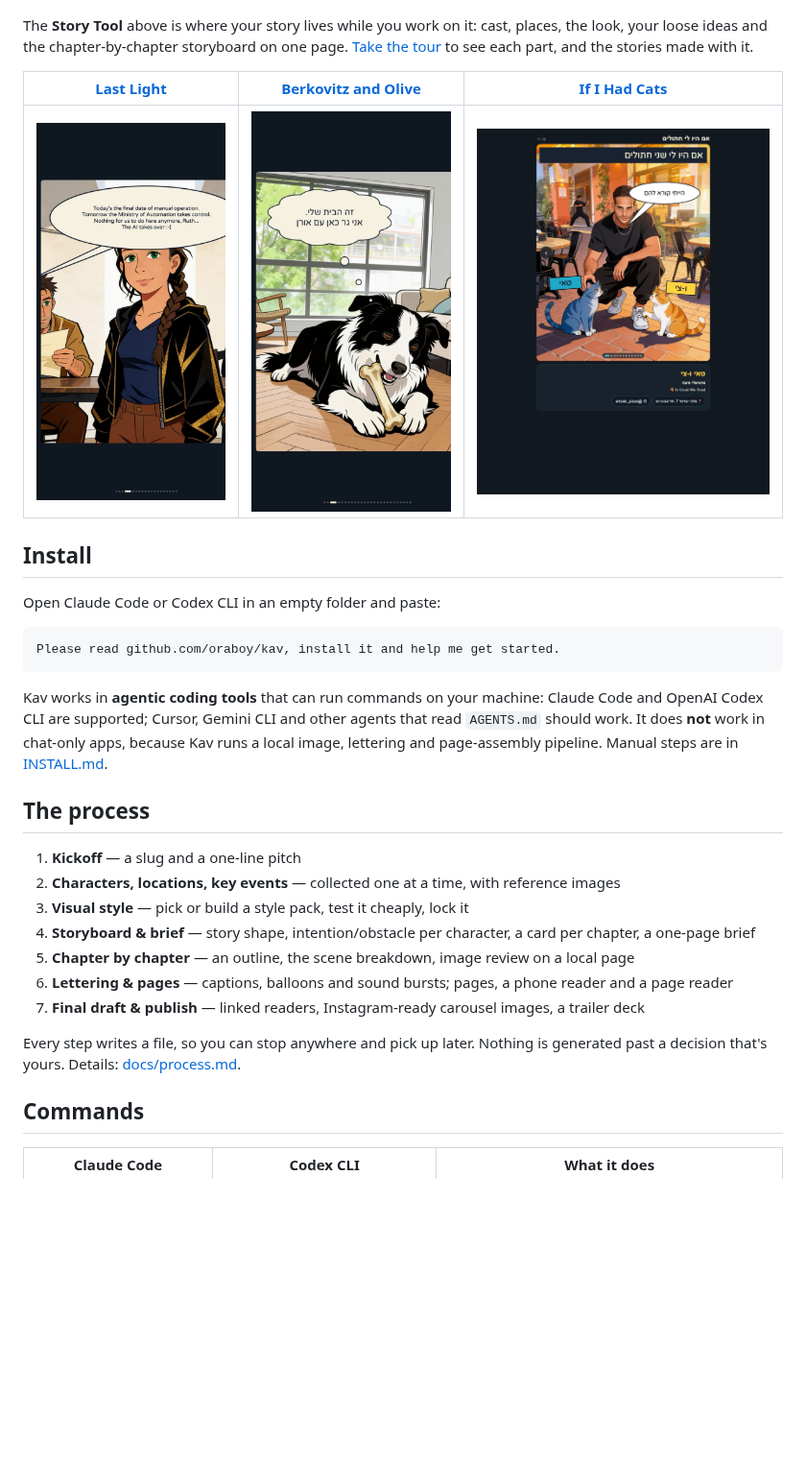
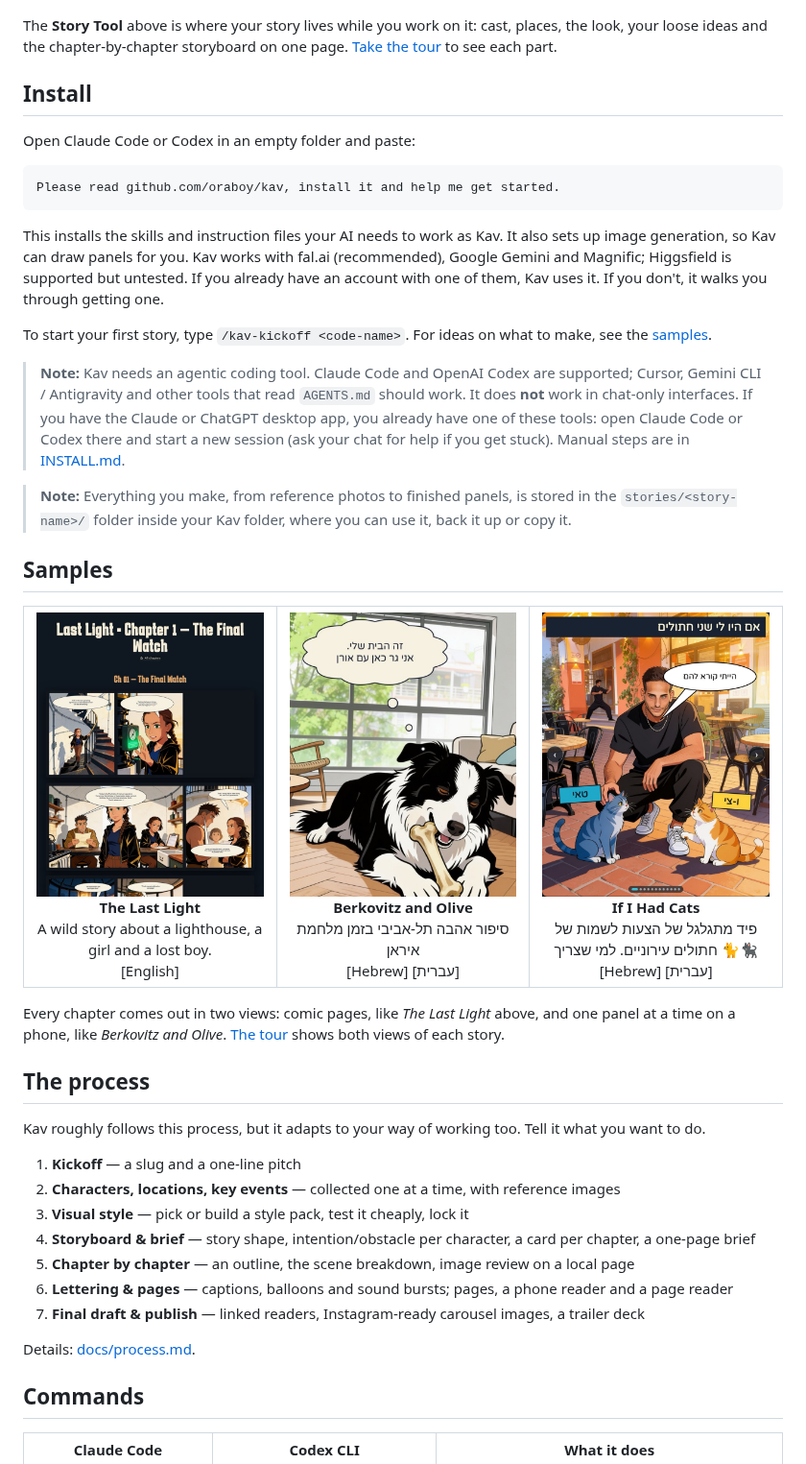
Before and after one commit to oraboy/kav, a Markdown page: README.md, the part around one of its changes. Shown at 96% size. GitHub-like rendering; pictures changed too: docs/media/tour/sample-berko-olive.jpg (added), docs/media/tour/sample-if-i-had-cats.jpg (added), docs/media/tour/sample-last-light.jpg (added); blank space fills up the shorter version.

````diff
--- a/README.md
+++ b/README.md
@@ -4,23 +20,54 @@ Kav turns an agentic coding tool into a graphic-novel studio. You bring the stor
 
 [![The Story Tool: one page holding a story's cast, locations, objects, style, storyboard and chapters](docs/media/tour/story-tool-overview.jpg)](docs/tour.md)
 
-The **Story Tool** above is where your story lives while you work on it: cast, places, the look, your loose ideas and the chapter-by-chapter storyboard on one page. [Take the tour](docs/tour.md) to see each part, and the stories made with it.
-
-| [Last Light](docs/tour.md#last-light) | [Berkovitz and Olive](docs/tour.md#berkovitz-and-olive-ברקוביץ-ואוליב) | [If I Had Cats](docs/tour.md#if-i-had-cats-אם-היו-לי-חתולים) |
-|---|---|---|
-| ![Last Light, a panel on a phone screen](docs/media/tour/last-light-phone.jpg) | ![Berkovitz and Olive, a panel on a phone screen](docs/media/tour/berko-olive-phone.jpg) | ![If I Had Cats, one post](docs/media/tour/if-i-had-cats.jpg) |
+The **Story Tool** above is where your story lives while you work on it: cast, places, the look, your loose ideas and the chapter-by-chapter storyboard on one page. [Take the tour](docs/tour.md) to see each part.
 
 ## Install
 
-Open Claude Code or Codex CLI in an empty folder and paste:
+Open Claude Code or Codex in an empty folder and paste:
 
 ```
 Please read github.com/oraboy/kav, install it and help me get started.
 ```
 
-Kav works in **agentic coding tools** that can run commands on your machine: Claude Code and OpenAI Codex CLI are supported; Cursor, Gemini CLI and other agents that read `AGENTS.md` should work. It does **not** work in chat-only apps, because Kav runs a local image, lettering and page-assembly pipeline. Manual steps are in [INSTALL.md](INSTALL.md).
+This installs the skills and instruction files your AI needs to work as Kav. It also sets up image generation, so Kav can draw panels for you. Kav works with fal.ai (recommended), Google Gemini and Magnific; Higgsfield is supported but untested. If you already have an account with one of them, Kav uses it. If you don't, it walks you through getting one.
+
+To start your first story, type `/kav-kickoff <code-name>`. For ideas on what to make, see the [samples](#samples).
+
+> **Note:** Kav needs an agentic coding tool. Claude Code and OpenAI Codex are supported; Cursor, Gemini CLI / Antigravity and other tools that read `AGENTS.md` should work. It does **not** work in chat-only interfaces. If you have the Claude or ChatGPT desktop app, you already have one of these tools: open Claude Code or Codex there and start a new session (ask your chat for help if you get stuck). Manual steps are in [INSTALL.md](INSTALL.md).
+
+> **Note:** Everything you make, from reference photos to finished panels, is stored in the `stories/<story-name>/` folder inside your Kav folder, where you can use it, back it up or copy it.
+
+## Samples
+
+<table>
+<tr>
+<td width="33%" align="center" valign="top">
+<a href="docs/tour.md#sample-stories"><img src="docs/media/tour/sample-last-light.jpg" width="260" alt="The Last Light, chapter 1 in the comic view"></a>
+<br><b>The Last Light</b>
+<br>A wild story about a lighthouse, a girl and a lost boy.
+<br>[English]
+</td>
+<td width="33%" align="center" valign="top">
+<a href="docs/tour.md#sample-stories"><img src="docs/media/tour/sample-berko-olive.jpg" width="260" alt="Berkovitz and Olive, one panel in the phone view"></a>
+<br><b>Berkovitz and Olive</b>
+<div dir="rtl">סיפור אהבה תל-אביבי בזמן מלחמת איראן</div>
+[Hebrew] [עברית]
+</td>
+<td width="33%" align="center" valign="top">
+<a href="https://if-i-had-cats.oraboy.chatgpt.site"><img src="docs/media/tour/sample-if-i-had-cats.jpg" width="260" alt="If I Had Cats, one post"></a>
+<br><b>If I Had Cats</b>
+<div dir="rtl">פיד מתגלגל של הצעות לשמות של חתולים עירוניים. למי שצריך 🐈🐈‍⬛</div>
+[Hebrew] [עברית]
+</td>
+</tr>
+</table>
+
+Every chapter comes out in two views: comic pages, like *The Last Light* above, and one panel at a time on a phone, like *Berkovitz and Olive*. [The tour](docs/tour.md#sample-stories) shows both views of each story.
 
 ## The process
+
+Kav roughly follows this process, but it adapts to your way of working too. Tell it what you want to do.
 
 1. **Kickoff** — a slug and a one-line pitch
 2. **Characters, locations, key events** — collected one at a time, with reference images
@@ -30,7 +77,7 @@ Kav works in **agentic coding tools** that can run commands on your machine: Cla
 6. **Lettering & pages** — captions, balloons and sound bursts; pages, a phone reader and a page reader
 7. **Final draft & publish** — linked readers, Instagram-ready carousel images, a trailer deck
 
-Every step writes a file, so you can stop anywhere and pick up later. Nothing is generated past a decision that's yours. Details: [docs/process.md](docs/process.md).
+Details: [docs/process.md](docs/process.md).
 
 ## Commands
 
````
Also changed, not shown: other parts of README.md (+21 -9 lines), docs/tour.md (+8 -4 lines).
